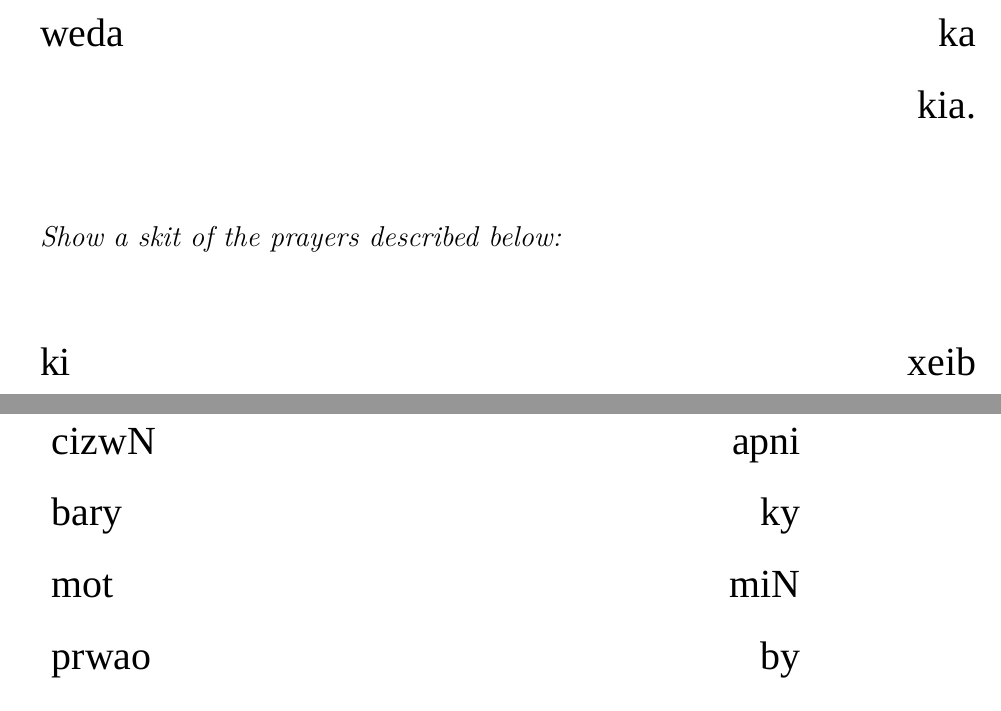
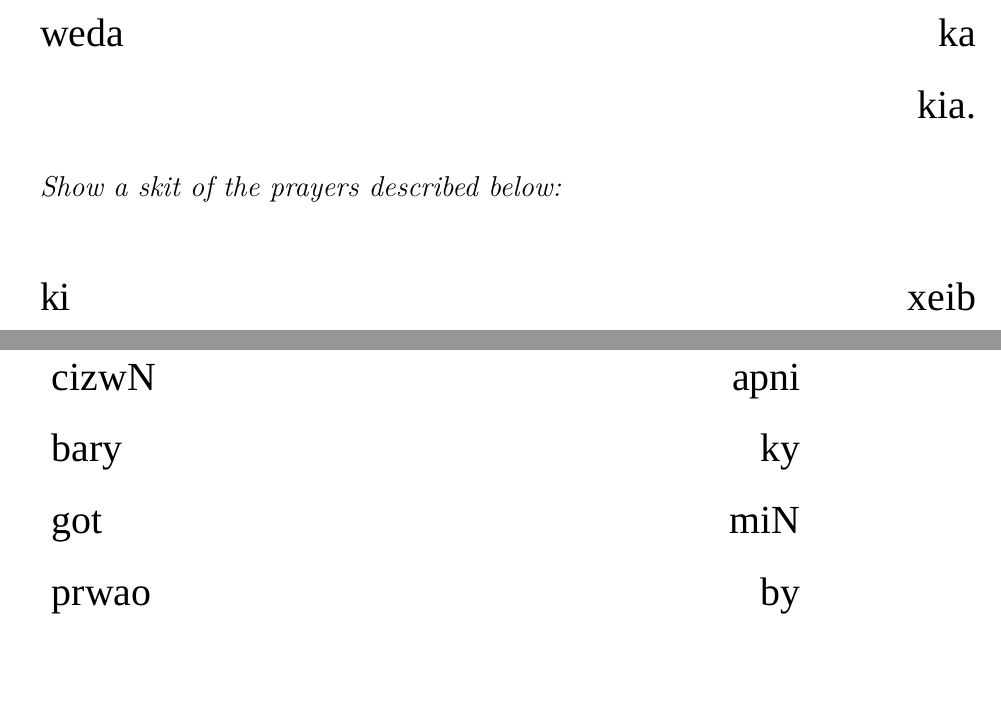
Before and after one commit to abid-mujtaba/shoaib-skit-urdu, a LaTeX document (skit-en.tex): two parts of pages 2 and 29 of 30, joined at a grey line, cut so that both start at the same text. Compiled offline with XeLaTeX; a missing font is replaced by an installed copy or a similar font.

Commit message:
Initial use of \vm in skit.

```diff
--- a/skit-en.tex
+++ b/skit-en.tex
@@ -15,6 +14,7 @@
 	sYn 1987 ki aik snori xam, xor laowr miN aik gHrany miN aik lRka pida owa js ky waldin ny aPs ka nam xeib rkHa.
 	aPn ki by pnao Kwxi dikH kr qdrt ny aPn dwnwN ki bcy ky hwaly sy aik aik Kwaox pwri krny ka weda kia.
 
+\vm
 \hfill\en{\itshape Show a skit of the prayers described below:}
 
 	xeib ki ami ny dea ki ko "allo kry miry biTy ki xkl dlip kmar awr bal xao rPK Kan jisy owN" aIsi Kwaox ki tkmil ki Kavr wo bcpn ki or grmiwN miN xeib kw gnja kra diti tHiN.
@@ -188,7 +189,7 @@ ji oaN bot erSy tYk Amno io smjHti roi ko xeib xadi xda oy awr dw bcwN ka bap bH
 
 \en{\itshape Amna turns away from Shoaib and thinks to herself.}
 
-\dialog{Amna}{Ap sy xadi? Ap ky bal xao rK Kan sy tw mlty oiN. awr \en{bowling} bHi balkl wsim bHaUi jisi oy. likN apni cizwN ky bary miN mot by prwao oiN, or wqt apni ciziN kHwty roty oiN. pr \en{wallet} omixo waps A jata oy.}
+\dialog{Amna}{Ap sy xadi? Ap ky bal xao rK Kan sy tw mlty oiN. awr \en{bowling} bHi balkl wsim bHaUi jisi oy. likN apni cizwN ky bary miN got by prwao oiN, or wqt apni ciziN kHwty roty oiN. pr \en{wallet} omixo waps A jata oy.}
 
 \en{\itshape Amna turns to Shoaib and blushes}
 
```
Also changed, not shown: skit-en.tex (4 more changed lines).
